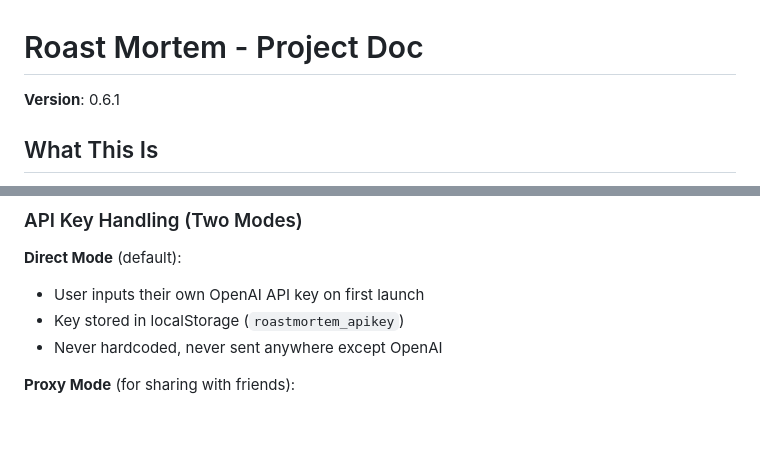
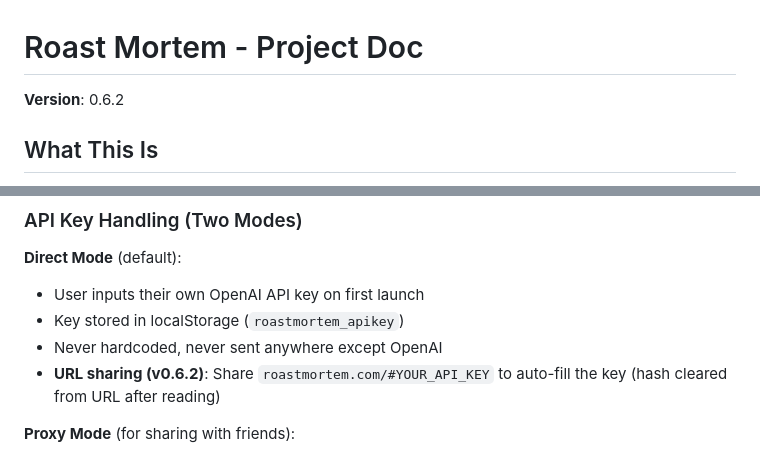
Before and after one commit to dasbeardo/ghostroast, a Markdown page: CLAUDE.md, 2 parts joined by grey strips. Drawn GitHub-style; blank space fills up the shorter version.

Commit message:
Update CLAUDE.md for v0.6.2 with URL API key sharing
Document the new URL hash feature for sharing API keys.

```diff
--- a/CLAUDE.md
+++ b/CLAUDE.md
@@ -1,6 +1,6 @@
 # Roast Mortem - Project Doc
 
-**Version**: 0.6.1
+**Version**: 0.6.2
 
 ## What This Is
 A comedy game where players compete against an AI opponent to craft roasts of "ghosts" (deceased people with humorous bios). Player and AI each get a DIFFERENT random template and draft words to complete their roast. Three AI judges (player-selected or random) score the final jokes.
@@ -73,6 +73,7 @@ roastaghost/
 - User inputs their own OpenAI API key on first launch
 - Key stored in localStorage (`roastmortem_apikey`)
 - Never hardcoded, never sent anywhere except OpenAI
+- **URL sharing (v0.6.2)**: Share `roastmortem.com/#YOUR_API_KEY` to auto-fill the key (hash cleared from URL after reading)
 
 **Proxy Mode** (for sharing with friends):
 - Set `PROXY_URL` in `js/state.js` to your Cloudflare Worker URL
```
